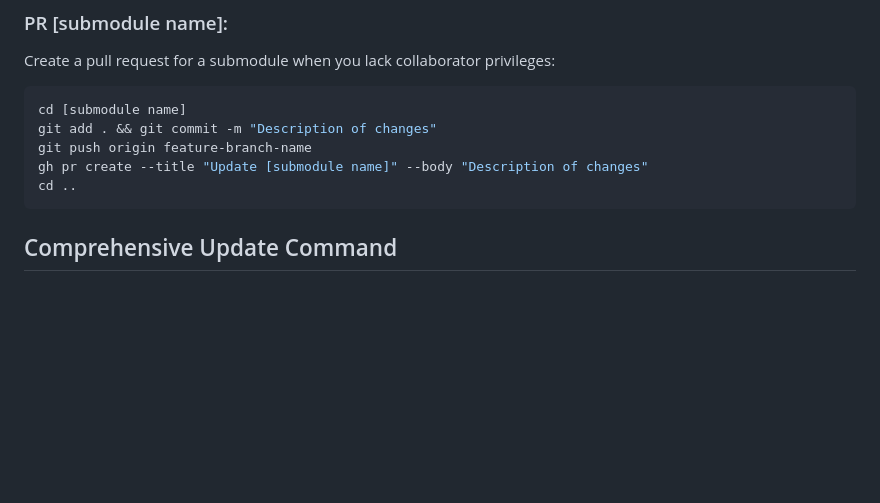
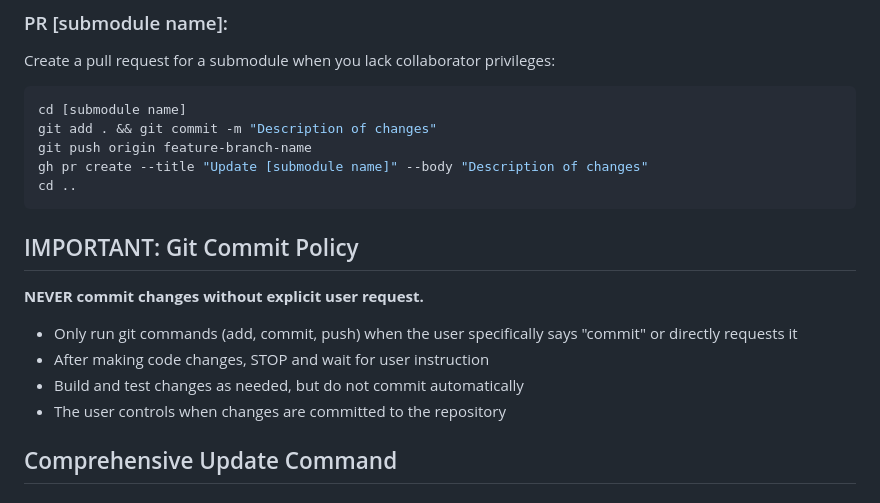
Before and after one commit to saggy1998/webroot, a Markdown page: CLAUDE.md, the part around the change. GitHub-like rendering; blank space fills up the shorter version.

Commit message:
Add git commit policy to webroot CLAUDE.md
- Added git commit policy section to webroot CLAUDE.md
- Matches policy already added to feed/CLAUDE.md
- Ensures consistent guidance across all repositories

````diff
--- a/CLAUDE.md
+++ b/CLAUDE.md
@@ -48,6 +48,15 @@ git push origin feature-branch-name
 gh pr create --title "Update [submodule name]" --body "Description of changes"
 cd ..
 ```
+
+## IMPORTANT: Git Commit Policy
+
+**NEVER commit changes without explicit user request.**
+
+- Only run git commands (add, commit, push) when the user specifically says "commit" or directly requests it
+- After making code changes, STOP and wait for user instruction
+- Build and test changes as needed, but do not commit automatically
+- The user controls when changes are committed to the repository
 
 ## Comprehensive Update Command
 
````
